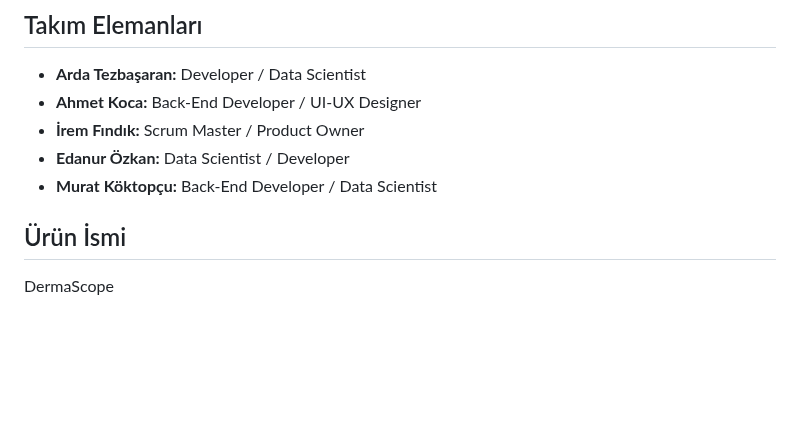
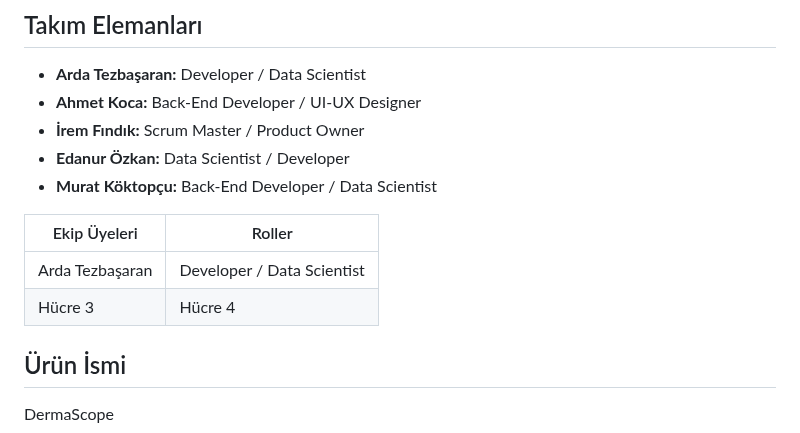
Before and after one commit to AhmetKoca32/AI-180, a Markdown page: README.md, the part around the change. GitHub-like rendering; blank space fills up the shorter version.

```diff
--- a/README.md
+++ b/README.md
@@ -8,6 +8,11 @@ Grup AI-180
 * **İrem Fındık:** Scrum Master / Product Owner
 * **Edanur Özkan:** Data Scientist / Developer
 * **Murat Köktopçu:** Back-End Developer / Data Scientist
+
+| Ekip Üyeleri | Roller |
+|--------------|----------|
+| Arda Tezbaşaran  | Developer / Data Scientist  |
+| Hücre 3  | Hücre 4  |
 
 ## Ürün İsmi
 DermaScope
```
